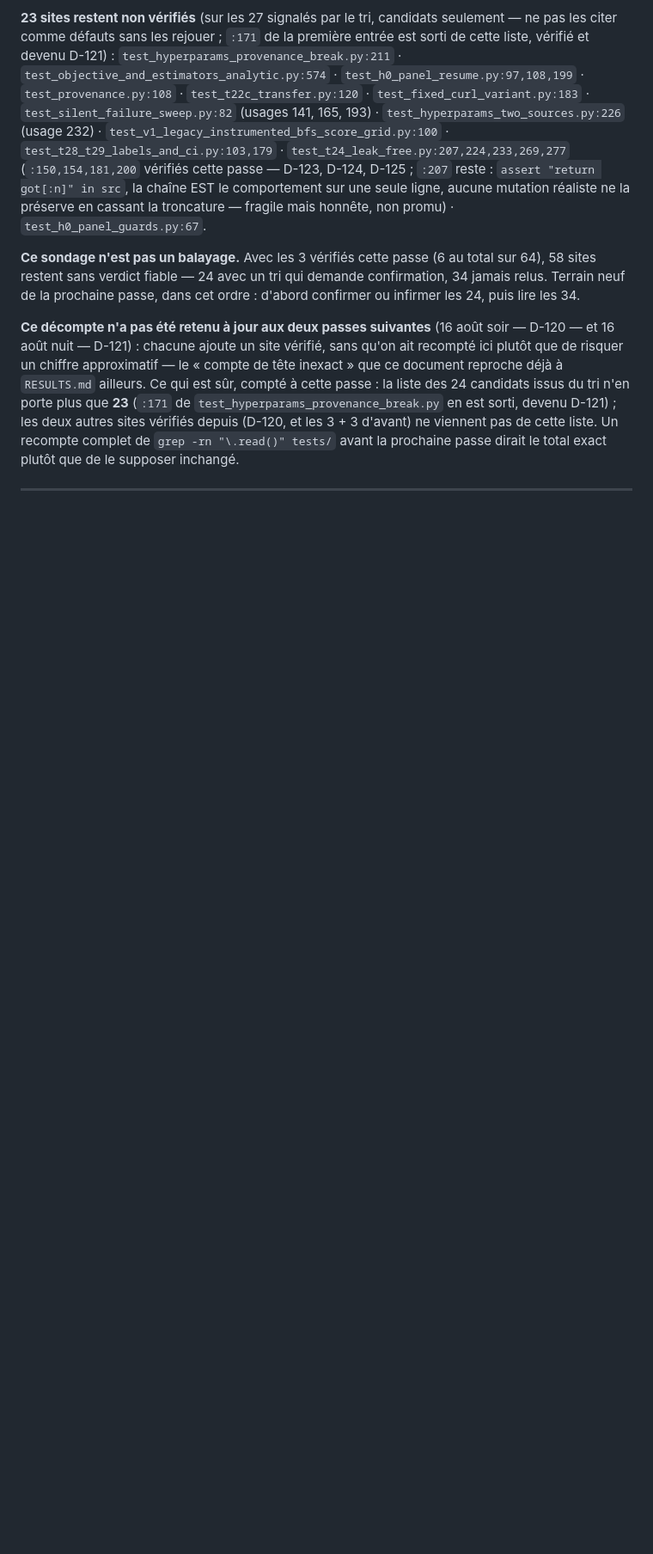
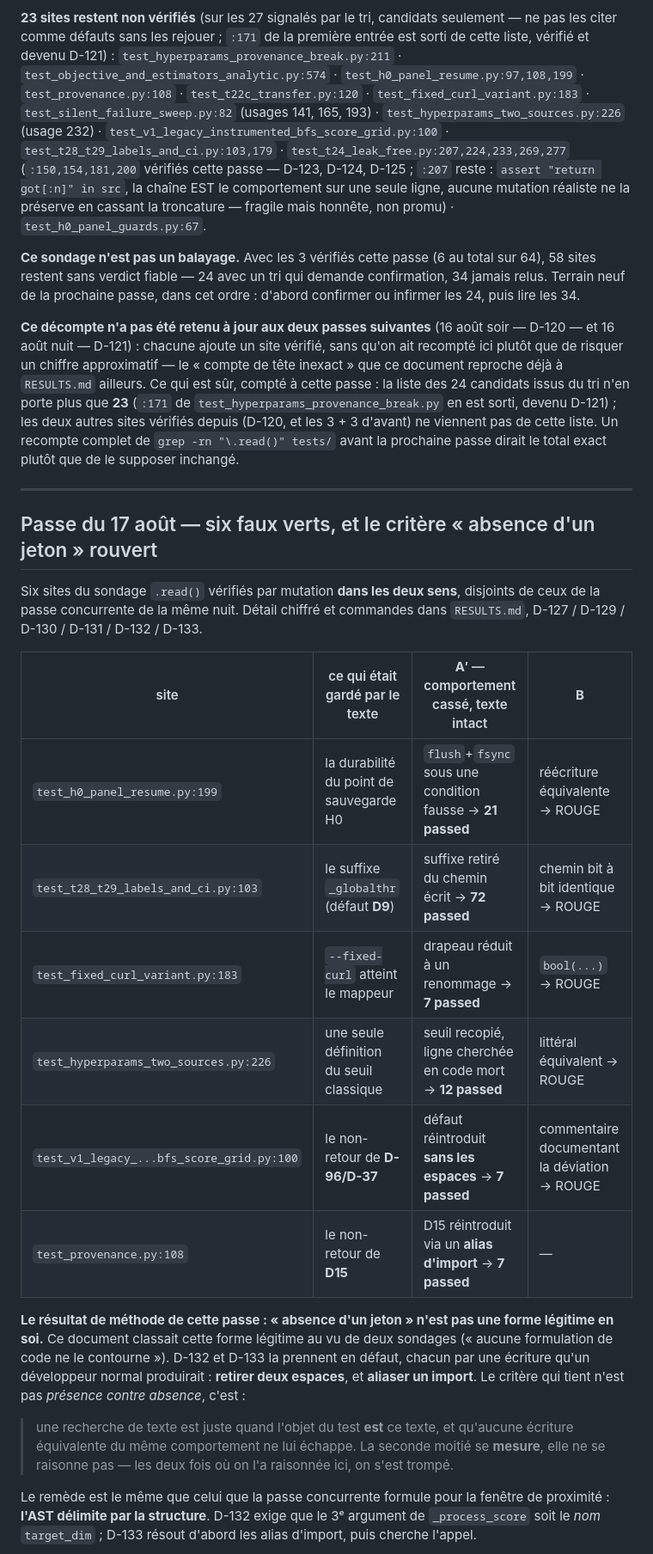
Before and after one commit to armandld/BA_Proj, a Markdown page: docs/COUVERTURE.md, the part around one of its changes. Shown at 86% size. GitHub-like rendering; blank space fills up the shorter version.

Commit message:
COUVERTURE.md : le critere 'absence d'un jeton' rouvert par D-132 et D-133, et le recomptage (85 sites, 45 fichiers)

```diff
--- a/docs/COUVERTURE.md
+++ b/docs/COUVERTURE.md
@@ -2347,3 +2347,35 @@ prochaine passe dirait le total exact plutôt que de le supposer inchangé.
 
 ---
 
+## Passe du 17 août — six faux verts, et le critère « absence d'un jeton » rouvert
+
+Six sites du sondage `.read()` vérifiés par mutation **dans les deux sens**,
+disjoints de ceux de la passe concurrente de la même nuit. Détail chiffré et
+commandes dans `RESULTS.md`, D-127 / D-129 / D-130 / D-131 / D-132 / D-133.
+
+| site | ce qui était gardé par le texte | **A′** — comportement cassé, texte intact | **B** |
+|---|---|---|---|
+| `test_h0_panel_resume.py:199` | la durabilité du point de sauvegarde H0 | `flush`+`fsync` sous une condition fausse → **21 passed** | réécriture équivalente → ROUGE |
+| `test_t28_t29_labels_and_ci.py:103` | le suffixe `_globalthr` (défaut **D9**) | suffixe retiré du chemin écrit → **72 passed** | chemin bit à bit identique → ROUGE |
+| `test_fixed_curl_variant.py:183` | `--fixed-curl` atteint le mappeur | drapeau réduit à un renommage → **7 passed** | `bool(...)` → ROUGE |
+| `test_hyperparams_two_sources.py:226` | une seule définition du seuil classique | seuil recopié, ligne cherchée en code mort → **12 passed** | littéral équivalent → ROUGE |
+| `test_v1_legacy_...bfs_score_grid.py:100` | le non-retour de **D-96/D-37** | défaut réintroduit **sans les espaces** → **7 passed** | commentaire documentant la déviation → ROUGE |
+| `test_provenance.py:108` | le non-retour de **D15** | D15 réintroduit via un **alias d'import** → **7 passed** | — |
+
+**Le résultat de méthode de cette passe : « absence d'un jeton » n'est pas
+une forme légitime en soi.** Ce document classait cette forme légitime au vu
+de deux sondages (« aucune formulation de code ne le contourne »). D-132 et
+D-133 la prennent en défaut, chacun par une écriture qu'un développeur
+normal produirait : **retirer deux espaces**, et **aliaser un import**. Le
+critère qui tient n'est pas *présence contre absence*, c'est :
+
+> une recherche de texte est juste quand l'objet du test **est** ce texte, et
+> qu'aucune écriture équivalente du même comportement ne lui échappe. La
+> seconde moitié se **mesure**, elle ne se raisonne pas — les deux fois où on
+> l'a raisonnée ici, on s'est trompé.
+
+Le remède est le même que celui que la passe concurrente formule pour la
+fenêtre de proximité : **l'AST délimite par la structure**. D-132 exige que
+le 3ᵉ argument de `_process_score` soit le *nom* `target_dim` ; D-133 résout
+d'abord les alias d'import, puis cherche l'appel.
+
```
Also changed, not shown: other parts of docs/COUVERTURE.md (+22 -0 lines).
